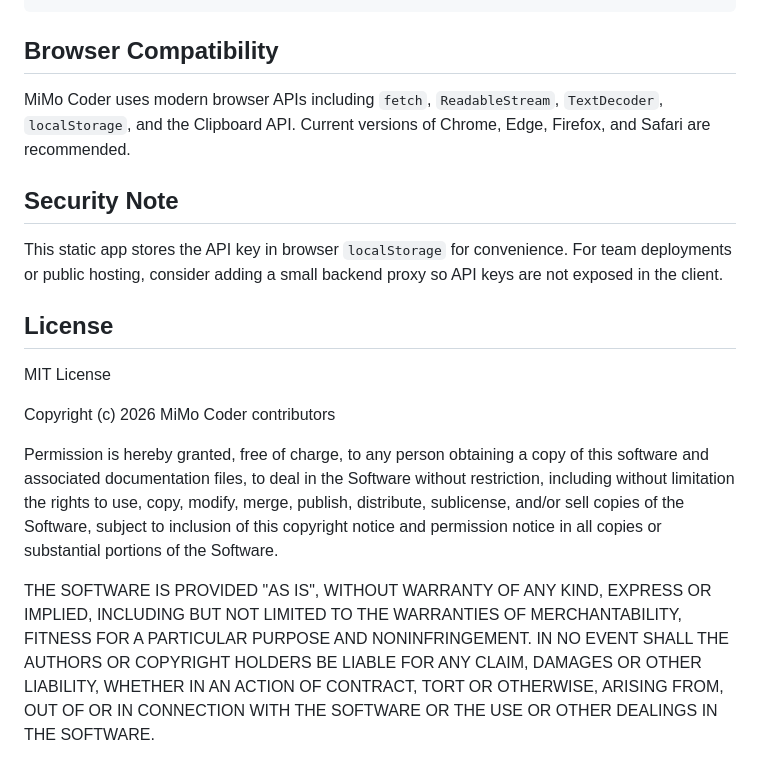
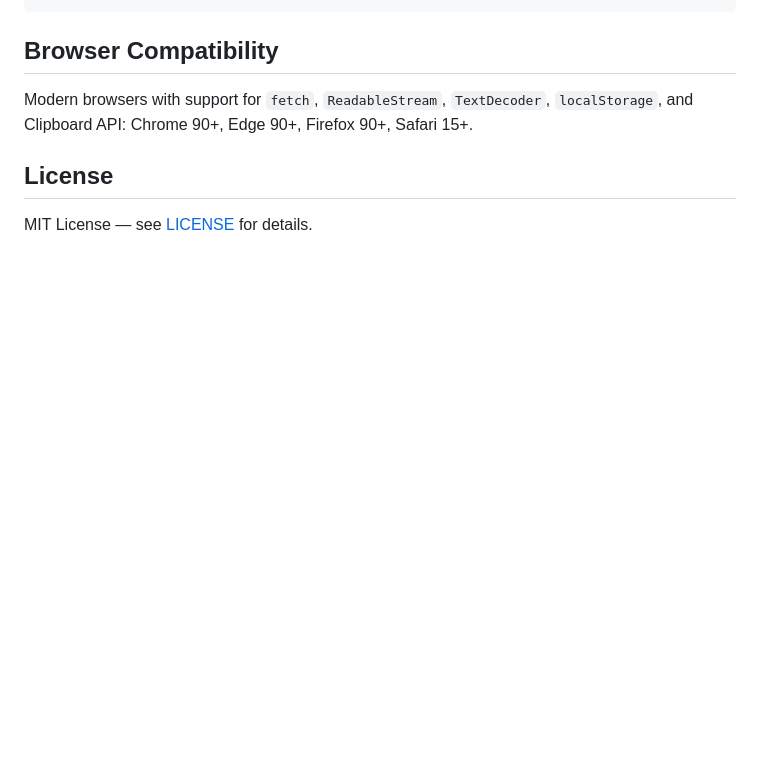
Before and after one commit to owiagent123-maker/mimo-coder, a Markdown page: README.md, the part around the change printed below. GitHub-like rendering; blank space fills up the shorter version.

```diff
--- a/README.md
+++ b/README.md
@@ -75,18 +110,8 @@ mimo-coder/
 
 ## Browser Compatibility
 
-MiMo Coder uses modern browser APIs including `fetch`, `ReadableStream`, `TextDecoder`, `localStorage`, and the Clipboard API. Current versions of Chrome, Edge, Firefox, and Safari are recommended.
-
-## Security Note
-
-This static app stores the API key in browser `localStorage` for convenience. For team deployments or public hosting, consider adding a small backend proxy so API keys are not exposed in the client.
+Modern browsers with support for `fetch`, `ReadableStream`, `TextDecoder`, `localStorage`, and Clipboard API: Chrome 90+, Edge 90+, Firefox 90+, Safari 15+.
 
 ## License
 
-MIT License
-
-Copyright (c) 2026 MiMo Coder contributors
-
-Permission is hereby granted, free of charge, to any person obtaining a copy of this software and associated documentation files, to deal in the Software without restriction, including without limitation the rights to use, copy, modify, merge, publish, distribute, sublicense, and/or sell copies of the Software, subject to inclusion of this copyright notice and permission notice in all copies or substantial portions of the Software.
-
-THE SOFTWARE IS PROVIDED "AS IS", WITHOUT WARRANTY OF ANY KIND, EXPRESS OR IMPLIED, INCLUDING BUT NOT LIMITED TO THE WARRANTIES OF MERCHANTABILITY, FITNESS FOR A PARTICULAR PURPOSE AND NONINFRINGEMENT. IN NO EVENT SHALL THE AUTHORS OR COPYRIGHT HOLDERS BE LIABLE FOR ANY CLAIM, DAMAGES OR OTHER LIABILITY, WHETHER IN AN ACTION OF CONTRACT, TORT OR OTHERWISE, ARISING FROM, OUT OF OR IN CONNECTION WITH THE SOFTWARE OR THE USE OR OTHER DEALINGS IN THE SOFTWARE.
+MIT License — see [LICENSE](LICENSE) for details.
```
Also changed, not shown: other parts of README.md (+74 -39 lines), screenshots/screenshot-1.png (added), screenshots/screenshot-2.png (added).
